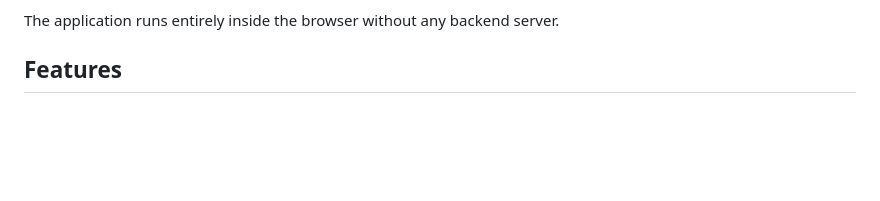
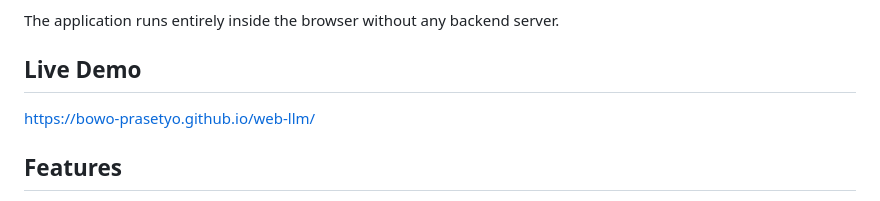
Before and after one commit to bowo-prasetyo/web-llm, a Markdown page: README.md, the part around the change. GitHub-like rendering; blank space fills up the shorter version.

```diff
--- a/README.md
+++ b/README.md
@@ -12,6 +12,10 @@ Pure client-side browser AI chat application built with:
 * PDF.js
 
 The application runs entirely inside the browser without any backend server.
+
+## Live Demo
+
+https://bowo-prasetyo.github.io/web-llm/
 
 ## Features
 
```
